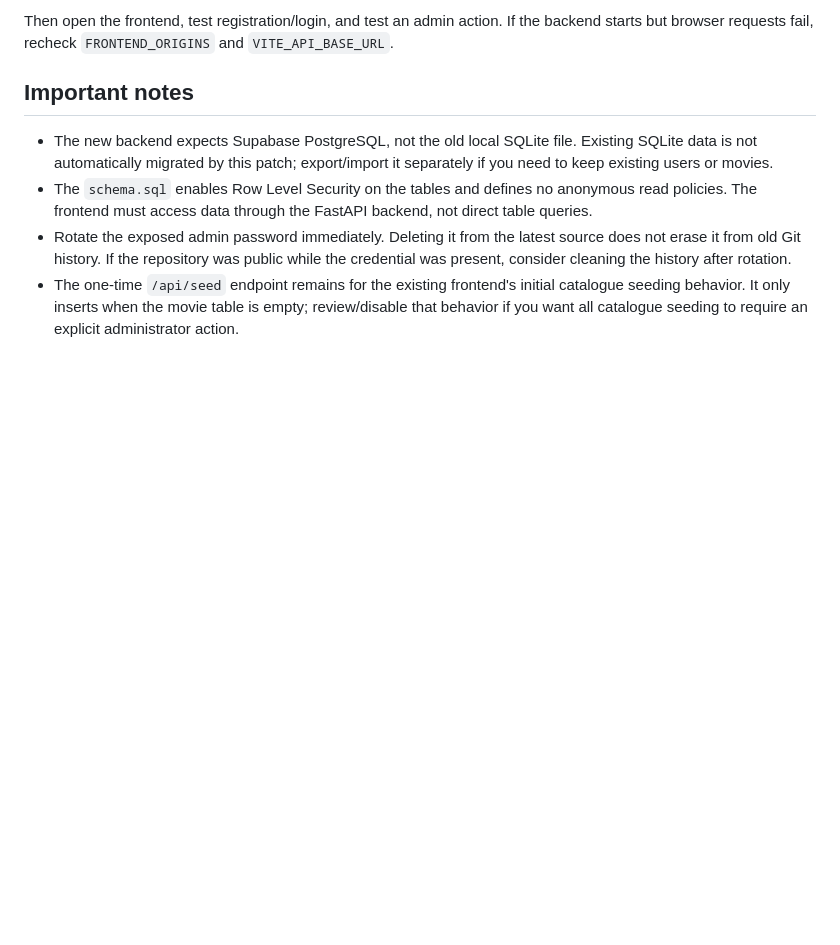
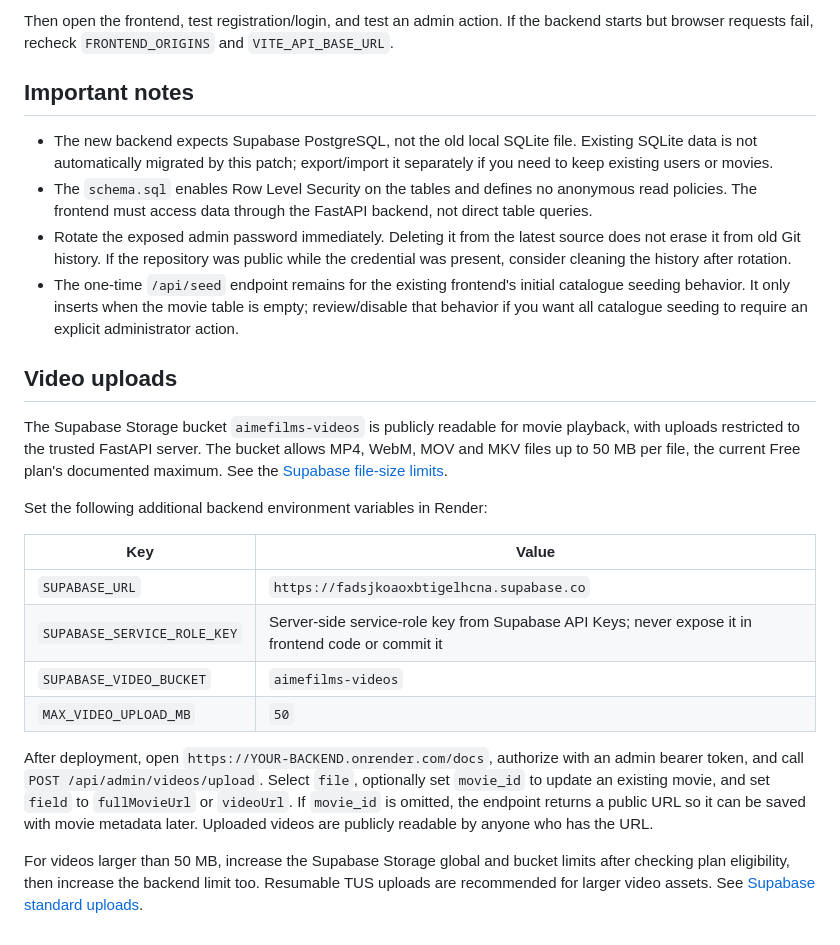
Before and after one commit to mfashwanayo/aimefilms, a Markdown page: DEPLOY_SUPABASE_RENDER.md, the part around the change. Drawn GitHub-style; blank space fills up the shorter version.

Commit message:
Document secure video uploads and Supabase Storage configuration

```diff
--- a/DEPLOY_SUPABASE_RENDER.md
+++ b/DEPLOY_SUPABASE_RENDER.md
@@ -92,3 +92,20 @@ Then open the frontend, test registration/login, and test an admin action. If th
 - The `schema.sql` enables Row Level Security on the tables and defines no anonymous read policies. The frontend must access data through the FastAPI backend, not direct table queries.
 - Rotate the exposed admin password immediately. Deleting it from the latest source does not erase it from old Git history. If the repository was public while the credential was present, consider cleaning the history after rotation.
 - The one-time `/api/seed` endpoint remains for the existing frontend's initial catalogue seeding behavior. It only inserts when the movie table is empty; review/disable that behavior if you want all catalogue seeding to require an explicit administrator action.
+
+## Video uploads
+
+The Supabase Storage bucket `aimefilms-videos` is publicly readable for movie playback, with uploads restricted to the trusted FastAPI server. The bucket allows MP4, WebM, MOV and MKV files up to 50 MB per file, the current Free plan's documented maximum. See the [Supabase file-size limits](https://supabase.com/docs/guides/storage/uploads/file-limits).
+
+Set the following additional backend environment variables in Render:
+
+| Key | Value |
+|---|---|
+| `SUPABASE_URL` | `https://fadsjkoaoxbtigelhcna.supabase.co` |
+| `SUPABASE_SERVICE_ROLE_KEY` | Server-side service-role key from Supabase API Keys; never expose it in frontend code or commit it |
+| `SUPABASE_VIDEO_BUCKET` | `aimefilms-videos` |
+| `MAX_VIDEO_UPLOAD_MB` | `50` |
+
+After deployment, open `https://YOUR-BACKEND.onrender.com/docs`, authorize with an admin bearer token, and call `POST /api/admin/videos/upload`. Select `file`, optionally set `movie_id` to update an existing movie, and set `field` to `fullMovieUrl` or `videoUrl`. If `movie_id` is omitted, the endpoint returns a public URL so it can be saved with movie metadata later. Uploaded videos are publicly readable by anyone who has the URL.
+
+For videos larger than 50 MB, increase the Supabase Storage global and bucket limits after checking plan eligibility, then increase the backend limit too. Resumable TUS uploads are recommended for larger video assets. See [Supabase standard uploads](https://supabase.com/docs/guides/storage/uploads/standard-uploads).
```
